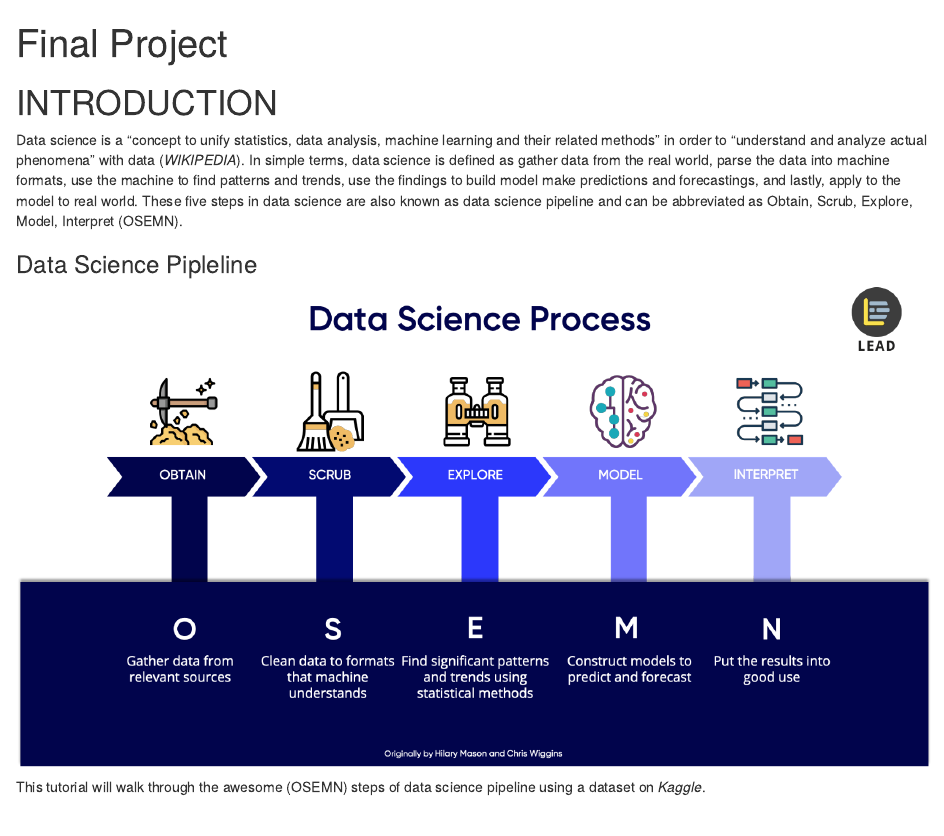
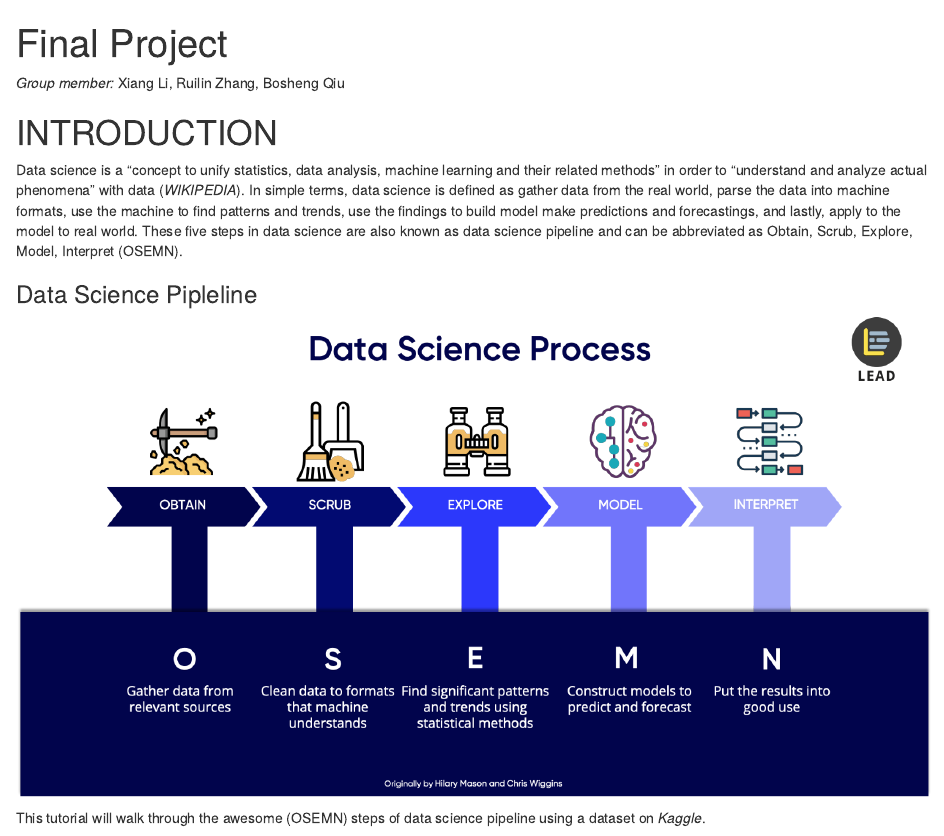
Before and after one commit to xli1026/xli1026.github.io, an R Markdown document (Final Project.Rmd): the page in a window 1100 px wide, from its top. Rendered offline with R 4.5, knitr and Pandoc, with nearby package versions; the code chunks are not run, so their results and figures are left out.

Commit message:
Add files via upload

````diff
--- a/Final Project.Rmd
+++ b/Final Project.Rmd
@@ -11,6 +11,11 @@ library(dplyr)
 library(ggplot2)
 library(broom)
 ```
+
+_Group member:_
+Xiang Li,
+Ruilin Zhang,
+Bosheng Qiu
 
 # INTRODUCTION
 Data science is a "concept to unify statistics, data analysis, machine learning and their related methods" in order to "understand and analyze actual phenomena" with data (_WIKIPEDIA_). In simple terms, data science is defined as gather data from the real world, parse the data into machine formats, use the machine to find patterns and trends, use the findings to build model make predictions and forecastings, and lastly, apply to the model to real world. These five steps in data science are also known as data science pipeline and can be abbreviated as Obtain, Scrub, Explore, Model, Interpret (OSEMN).
````
Also changed, not shown: index.html.
